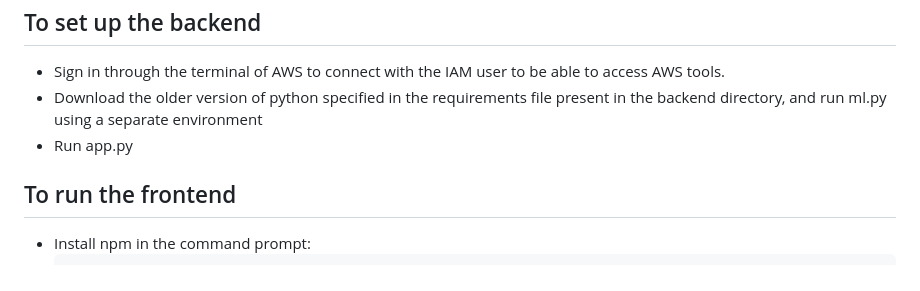
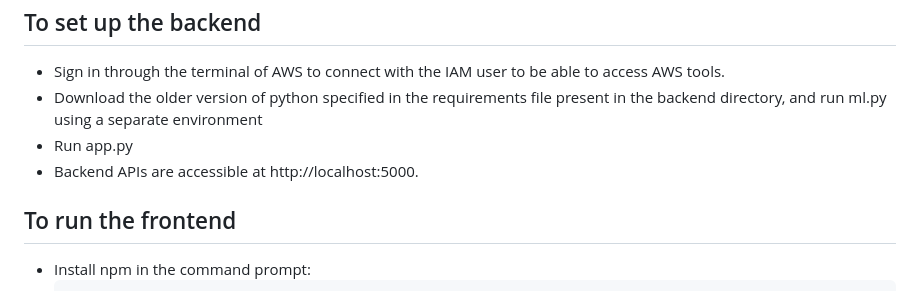
Before and after one commit to ghada49/QuickSign-Team10, a Markdown page: README.md, the part around the change. GitHub-like rendering.

````diff
--- a/README.md
+++ b/README.md
@@ -22,6 +22,7 @@
    - Sign in through the terminal of AWS to connect with the IAM user to be able to access AWS tools.
    - Download the older version of python specified in the requirements file present in the backend directory, and run ml.py using a separate environment
    - Run app.py
+   - Backend APIs are accessible at http://localhost:5000.
   ## To run the frontend
    - Install npm in the command prompt:
      ```bash
````
